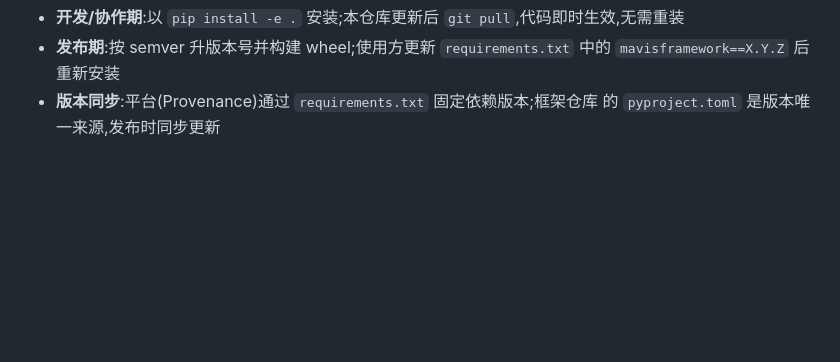
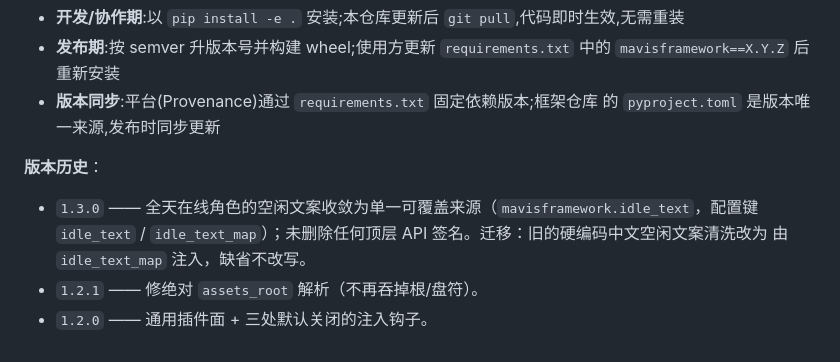
Before and after one commit to hellobs/mavis, a Markdown page: README_zh.md, the part around the change. Drawn GitHub-style; blank space fills up the shorter version.

Commit message:
docs: README 补 1.3.0 版本历史(含空闲文案迁移说明)

```diff
--- a/README_zh.md
+++ b/README_zh.md
@@ -238,3 +238,11 @@ config_tool 属于框架仓库,但其产物(角色/关系/剧情)写入平台的
   `mavisframework==X.Y.Z` 后重新安装
 - **版本同步**:平台(Provenance)通过 `requirements.txt` 固定依赖版本;框架仓库
   的 `pyproject.toml` 是版本唯一来源,发布时同步更新
+
+**版本历史**：
+
+- `1.3.0` —— 全天在线角色的空闲文案收敛为单一可覆盖来源（`mavisframework.idle_text`，配置键
+  `idle_text` / `idle_text_map`）；未删除任何顶层 API 签名。迁移：旧的硬编码中文空闲文案清洗改为
+  由 `idle_text_map` 注入，缺省不改写。
+- `1.2.1` —— 修绝对 `assets_root` 解析（不再吞掉根/盘符）。
+- `1.2.0` —— 通用插件面 + 三处默认关闭的注入钩子。
```
Also changed, not shown: README.md (+7 -0 lines).
